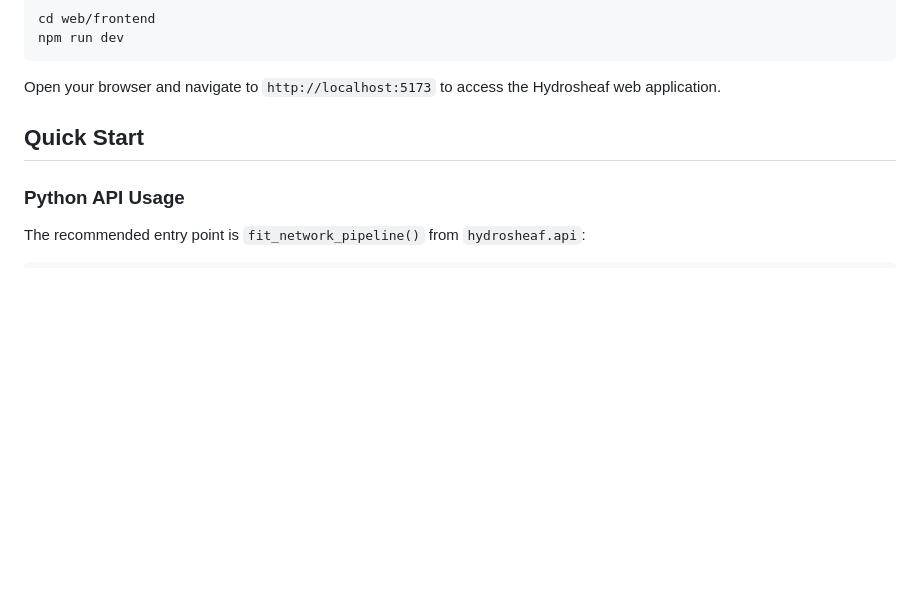
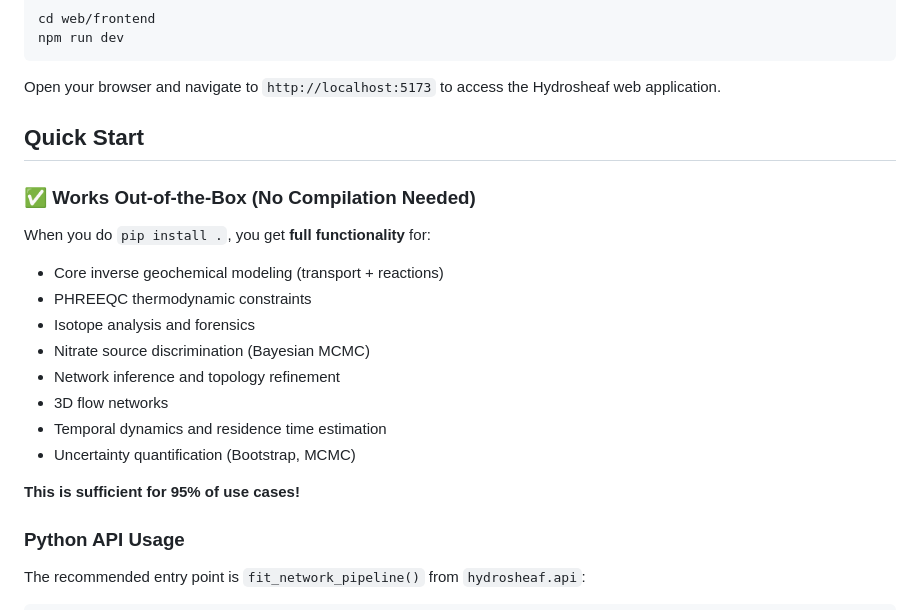
Before and after one commit to dabdul-wahab1988/Hydrosheaf, a Markdown page: README.md, the part around one of its changes. GitHub-like rendering; blank space fills up the shorter version.

```diff
--- a/README.md
+++ b/README.md
@@ -140,6 +153,20 @@ Open your browser and navigate to `http://localhost:5173` to access the Hydroshe
 
 ## Quick Start
 
+### ✅ Works Out-of-the-Box (No Compilation Needed)
+
+When you do `pip install .`, you get **full functionality** for:
+- Core inverse geochemical modeling (transport + reactions)
+- PHREEQC thermodynamic constraints
+- Isotope analysis and forensics
+- Nitrate source discrimination (Bayesian MCMC)
+- Network inference and topology refinement
+- 3D flow networks
+- Temporal dynamics and residence time estimation
+- Uncertainty quantification (Bootstrap, MCMC)
+
+**This is sufficient for 95% of use cases!**
+
 ### Python API Usage
 
 The recommended entry point is `fit_network_pipeline()` from `hydrosheaf.api`:
```
Also changed, not shown: other parts of README.md (+78 -2 lines).
